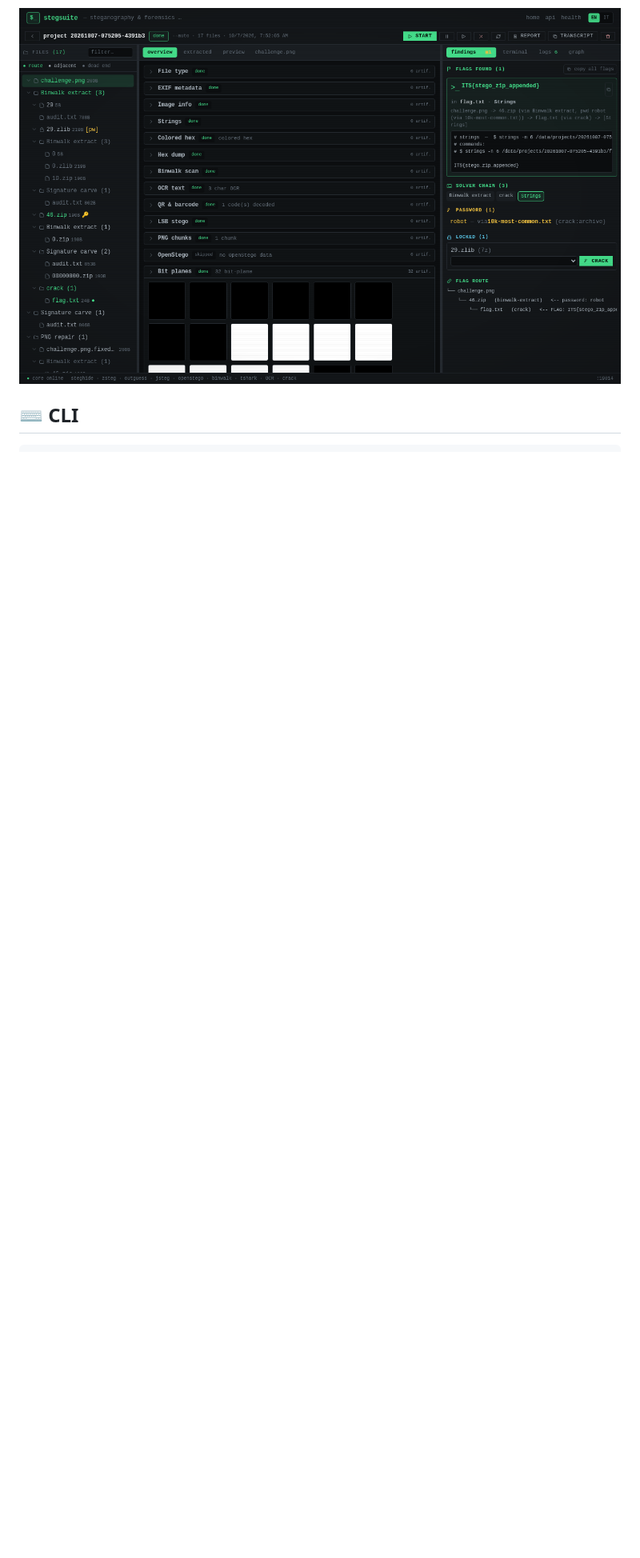
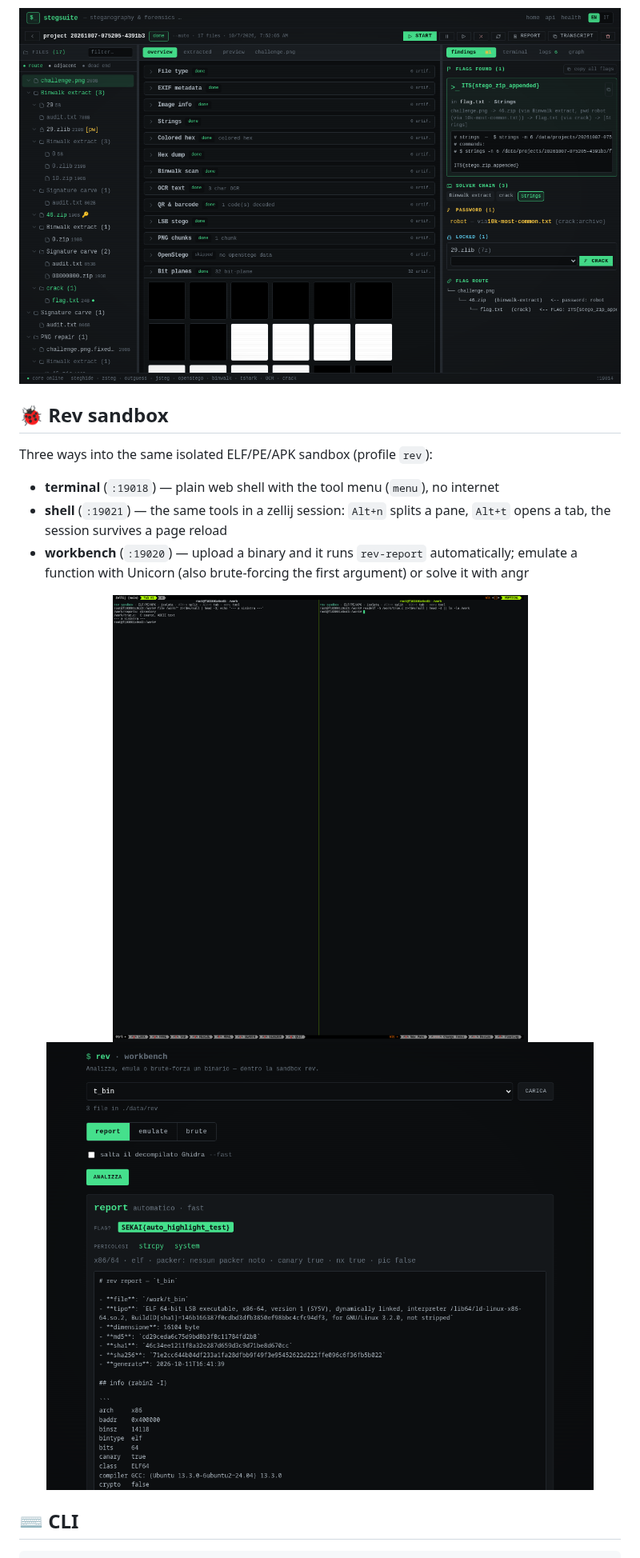
Before and after one commit to dexRand/ctf-docker, a Markdown page: README.md, the part around one of its changes. Shown at 80% size. Rendered like a GitHub page; pictures changed too: docs/screenshots/shell-zellij.png (added); blank space fills up the shorter version.

```diff
--- a/README.md
+++ b/README.md
@@ -202,6 +203,19 @@ force-directed graph of the flag route, report and transcript, responsive.
 
 <p align="center">
   <img src="docs/screenshots/stegsuite-project.png" alt="A solved project" width="820">
+</p>
+
+## 🐞 Rev sandbox
+
+Three ways into the same isolated ELF/PE/APK sandbox (profile `rev`):
+
+- **terminal** (`:19018`) — plain web shell with the tool menu (`menu`), no internet
+- **shell** (`:19021`) — the same tools in a zellij session: `Alt+n` splits a pane, `Alt+t` opens a tab, the session survives a page reload
+- **workbench** (`:19020`) — upload a binary and it runs `rev-report` automatically; emulate a function with Unicorn (also brute-forcing the first argument) or solve it with angr
+
+<p align="center">
+  <img src="docs/screenshots/shell-zellij.png" alt="Shell with two panes" width="820">
+  <img src="docs/screenshots/rev-workbench.png" alt="Rev workbench" width="820">
 </p>
 
 ## ⌨️ CLI
```
Also changed, not shown: other parts of README.md (+2 -1 lines), README.it.md (+15 -1 lines), tasks/todo.md (+3 -0 lines), 9 other files.
